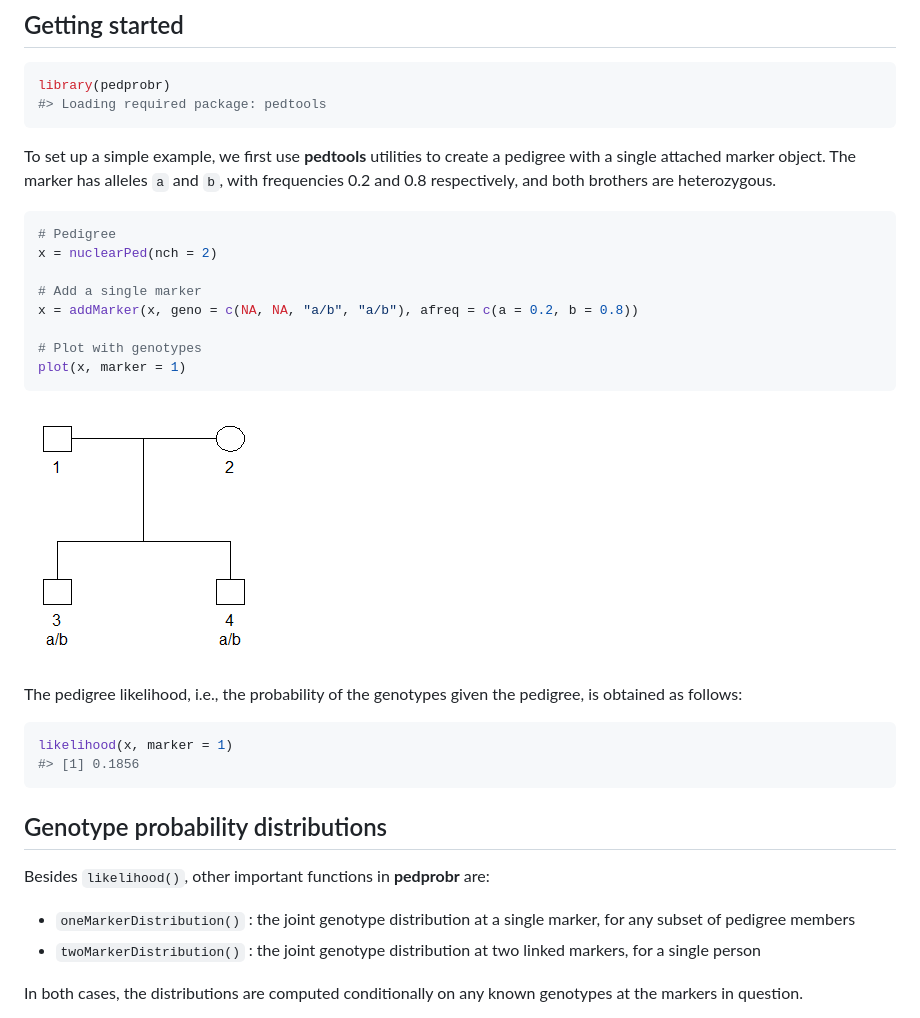
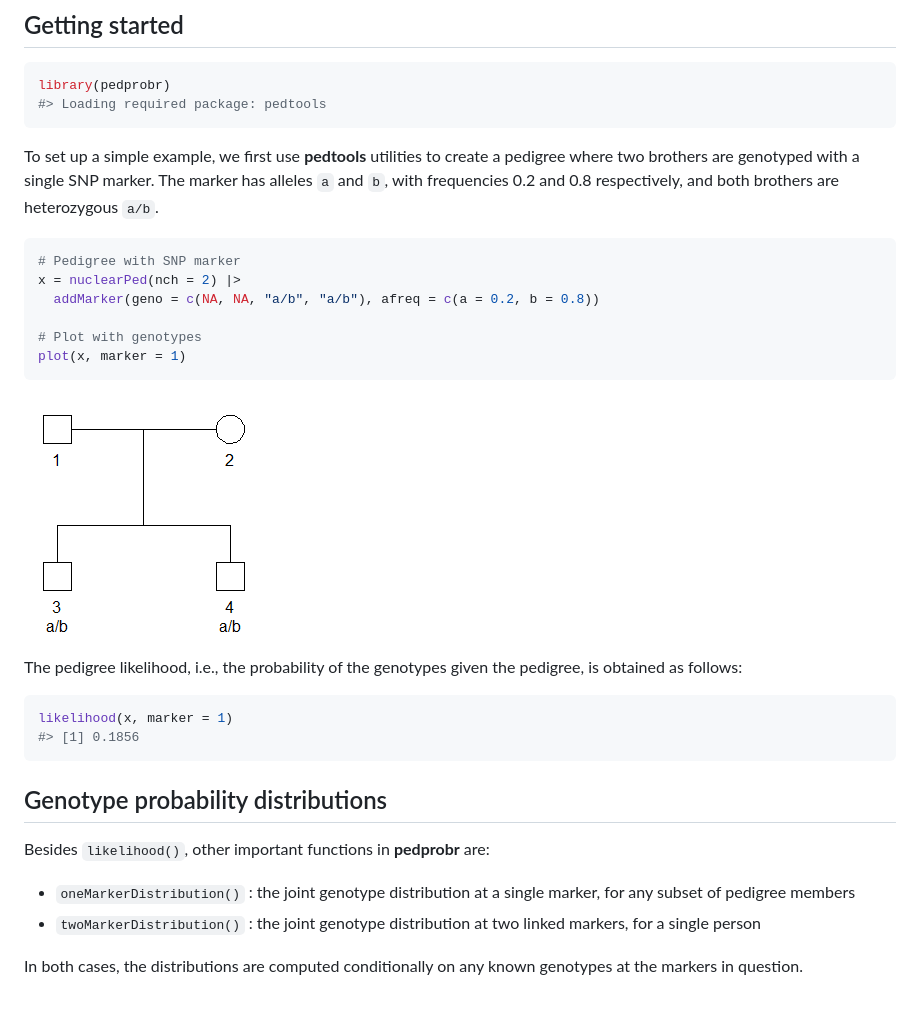
Before and after one commit to cran/pedprobr, a Markdown page: README.md, the part around one of its changes. Drawn GitHub-style; pictures changed too: man/figures/README-pedplot-1.png.

````diff
--- a/README.md
+++ b/README.md
@@ -61,16 +61,14 @@ library(pedprobr)
 ```
 
 To set up a simple example, we first use **pedtools** utilities to
-create a pedigree with a single attached marker object. The marker has
-alleles `a` and `b`, with frequencies 0.2 and 0.8 respectively, and both
-brothers are heterozygous.
+create a pedigree where two brothers are genotyped with a single SNP
+marker. The marker has alleles `a` and `b`, with frequencies 0.2 and 0.8
+respectively, and both brothers are heterozygous `a/b`.
 
 ``` r
-# Pedigree
-x = nuclearPed(nch = 2)
-
-# Add a single marker
-x = addMarker(x, geno = c(NA, NA, "a/b", "a/b"), afreq = c(a = 0.2, b = 0.8))
+# Pedigree with SNP marker
+x = nuclearPed(nch = 2) |>
+  addMarker(geno = c(NA, NA, "a/b", "a/b"), afreq = c(a = 0.2, b = 0.8))
 
 # Plot with genotypes
 plot(x, marker = 1)
@@ -90,10 +88,10 @@ likelihood(x, marker = 1)
 
 Besides `likelihood()`, other important functions in **pedprobr** are:
 
--   `oneMarkerDistribution()` : the joint genotype distribution at a
-    single marker, for any subset of pedigree members
--   `twoMarkerDistribution()` : the joint genotype distribution at two
-    linked markers, for a single person
+- `oneMarkerDistribution()` : the joint genotype distribution at a
+  single marker, for any subset of pedigree members
+- `twoMarkerDistribution()` : the joint genotype distribution at two
+  linked markers, for a single person
 
 In both cases, the distributions are computed conditionally on any known
 genotypes at the markers in question.
````
Also changed, not shown: other parts of README.md (+7 -7 lines), NEWS.md (+19 -2 lines), 13 other files.
